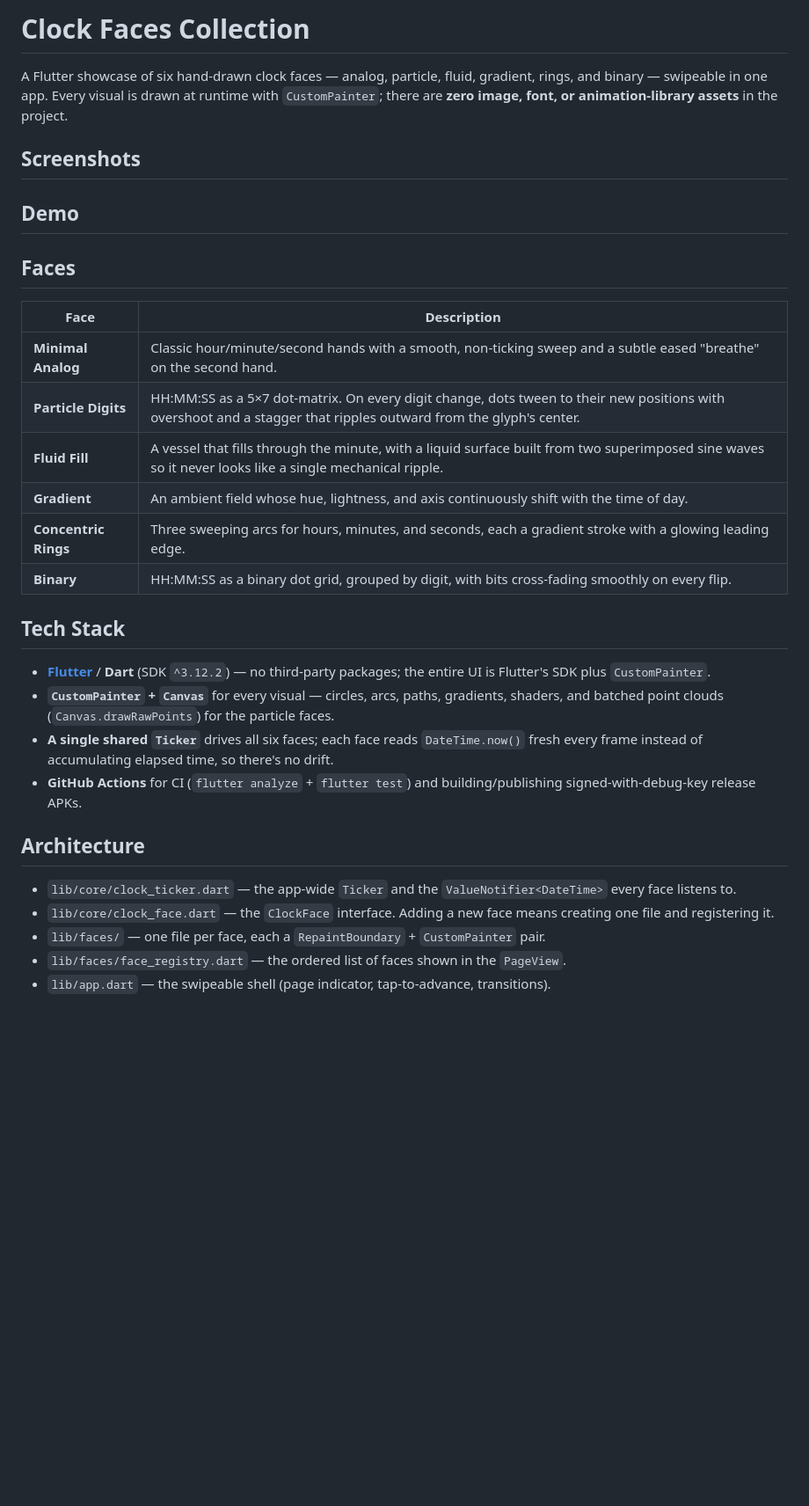
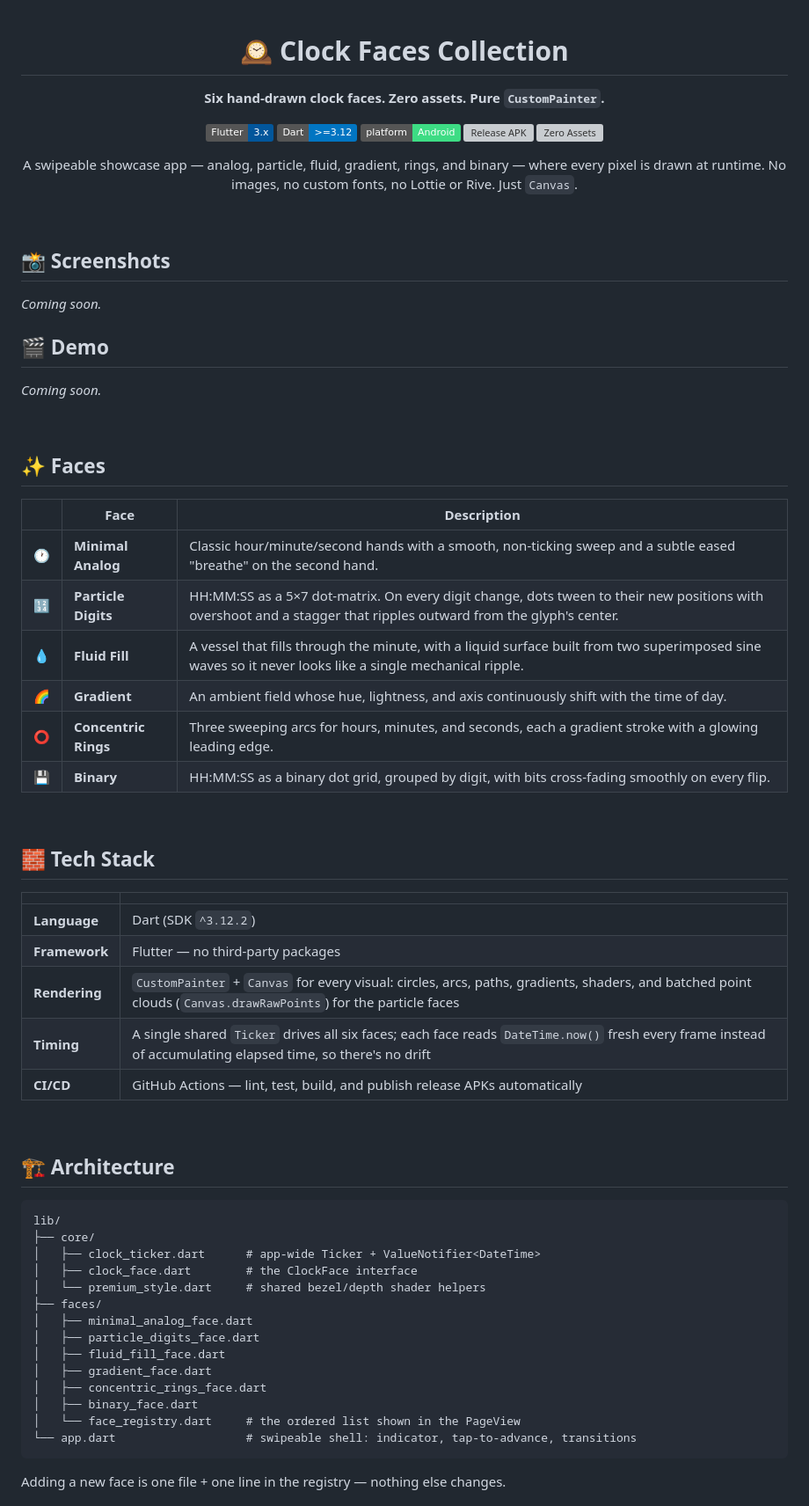
Before and after one commit to HammasT1/clock_faces_collection_animation, a Markdown page: README.md, the part around one of its changes. Shown at 88% size. GitHub-like rendering; badges without logos; blank space fills up the shorter version; grey boxes are pictures that could not be loaded.

Commit message:
Restyle README with badges, emoji face table, and architecture tree
Adds a centered header with live badges (Flutter, Dart, platform, CI
status), an emoji-tagged face table, a tech-stack table, and a file-tree
view of the architecture for better scannability.

````diff
--- a/README.md
+++ b/README.md
@@ -1,8 +1,22 @@
-# Clock Faces Collection
+<div align="center">
 
-A Flutter showcase of six hand-drawn clock faces — analog, particle, fluid, gradient, rings, and binary — swipeable in one app. Every visual is drawn at runtime with `CustomPainter`; there are **zero image, font, or animation-library assets** in the project.
+# 🕰️ Clock Faces Collection
 
-## Screenshots
+**Six hand-drawn clock faces. Zero assets. Pure `CustomPainter`.**
+
+[![Flutter](https://img.shields.io/badge/Flutter-3.x-02569B?logo=flutter&logoColor=white)](https://flutter.dev)
+[![Dart](https://img.shields.io/badge/Dart-%3E%3D3.12-0175C2?logo=dart&logoColor=white)](https://dart.dev)
+[![Platform](https://img.shields.io/badge/platform-Android-3DDC84?logo=android&logoColor=white)](#)
+[![Release APK](https://github.com/HammasT1/clock_faces_collection_animation/actions/workflows/release.yml/badge.svg)](https://github.com/HammasT1/clock_faces_collection_animation/actions/workflows/release.yml)
+[![Zero Assets](https://img.shields.io/badge/images%20%2F%20fonts%20%2F%20assets-zero-success)](#)
+
+A swipeable showcase app — analog, particle, fluid, gradient, rings, and binary — where every pixel is drawn at runtime. No images, no custom fonts, no Lottie or Rive. Just `Canvas`.
+
+</div>
+
+<br>
+
+## 📸 Screenshots
 
 <!-- Add screenshots here, e.g.: -->
 <!-- <p align="center">
@@ -12,35 +29,61 @@ A Flutter showcase of six hand-drawn clock faces — analog, particle, fluid, gr
 </p> -->
 
-## Demo
+*Coming soon.*
+
+## 🎬 Demo
 
 <!-- Add a GIF here, e.g.: -->
 <!-- <p align="center">
   <img src="docs/demo.gif" width="280" />
 </p> -->
 
-## Faces
+*Coming soon.*
 
-| Face | Description |
+<br>
+
+## ✨ Faces
+
+| | Face | Description |
+| :-: | --- | --- |
+| 🕐 | **Minimal Analog** | Classic hour/minute/second hands with a smooth, non-ticking sweep and a subtle eased "breathe" on the second hand. |
+| 🔢 | **Particle Digits** | HH:MM:SS as a 5×7 dot-matrix. On every digit change, dots tween to their new positions with overshoot and a stagger that ripples outward from the glyph's center. |
+| 💧 | **Fluid Fill** | A vessel that fills through the minute, with a liquid surface built from two superimposed sine waves so it never looks like a single mechanical ripple. |
+| 🌈 | **Gradient** | An ambient field whose hue, lightness, and axis continuously shift with the time of day. |
+| ⭕ | **Concentric Rings** | Three sweeping arcs for hours, minutes, and seconds, each a gradient stroke with a glowing leading edge. |
+| 💾 | **Binary** | HH:MM:SS as a binary dot grid, grouped by digit, with bits cross-fading smoothly on every flip. |
+
+<br>
+
+## 🧱 Tech Stack
+
+| | |
 | --- | --- |
-| **Minimal Analog** | Classic hour/minute/second hands with a smooth, non-ticking sweep and a subtle eased "breathe" on the second hand. |
-| **Particle Digits** | HH:MM:SS as a 5×7 dot-matrix. On every digit change, dots tween to their new positions with overshoot and a stagger that ripples outward from the glyph's center. |
-| **Fluid Fill** | A vessel that fills through the minute, with a liquid surface built from two superimposed sine waves so it never looks like a single mechanical ripple. |
-| **Gradient** | An ambient field whose hue, lightness, and axis continuously shift with the time of day. |
-| **Concentric Rings** | Three sweeping arcs for hours, minutes, and seconds, each a gradient stroke with a glowing leading edge. |
-| **Binary** | HH:MM:SS as a binary dot grid, grouped by digit, with bits cross-fading smoothly on every flip. |
+| **Language** | Dart (SDK `^3.12.2`) |
+| **Framework** | Flutter — no third-party packages |
+| **Rendering** | `CustomPainter` + `Canvas` for every visual: circles, arcs, paths, gradients, shaders, and batched point clouds (`Canvas.drawRawPoints`) for the particle faces |
+| **Timing** | A single shared `Ticker` drives all six faces; each face reads `DateTime.now()` fresh every frame instead of accumulating elapsed time, so there's no drift |
+| **CI/CD** | GitHub Actions — lint, test, build, and publish release APKs automatically |
 
-## Tech Stack
+<br>
 
-- **[Flutter](https://flutter.dev)** / **Dart** (SDK `^3.12.2`) — no third-party packages; the entire UI is Flutter's SDK plus `CustomPainter`.
-- **`CustomPainter` + `Canvas`** for every visual — circles, arcs, paths, gradients, shaders, and batched point clouds (`Canvas.drawRawPoints`) for the particle faces.
-- **A single shared `Ticker`** drives all six faces; each face reads `DateTime.now()` fresh every frame instead of accumulating elapsed time, so there's no drift.
-- **GitHub Actions** for CI (`flutter analyze` + `flutter test`) and building/publishing signed-with-debug-key release APKs.
+## 🏗️ Architecture
 
-## Architecture
+```
+lib/
+├── core/
+│   ├── clock_ticker.dart      # app-wide Ticker + ValueNotifier<DateTime>
+│   ├── clock_face.dart        # the ClockFace interface
+│   └── premium_style.dart     # shared bezel/depth shader helpers
+├── faces/
+│   ├── minimal_analog_face.dart
+│   ├── particle_digits_face.dart
+│   ├── fluid_fill_face.dart
+│   ├── gradient_face.dart
+│   ├── concentric_rings_face.dart
+│   ├── binary_face.dart
+│   └── face_registry.dart     # the ordered list shown in the PageView
+└── app.dart                   # swipeable shell: indicator, tap-to-advance, transitions
+```
 
-- `lib/core/clock_ticker.dart` — the app-wide `Ticker` and the `ValueNotifier<DateTime>` every face listens to.
-- `lib/core/clock_face.dart` — the `ClockFace` interface. Adding a new face means creating one file and registering it.
-- `lib/faces/` — one file per face, each a `RepaintBoundary` + `CustomPainter` pair.
-- `lib/faces/face_registry.dart` — the ordered list of faces shown in the `PageView`.
-- `lib/app.dart` — the swipeable shell (page indicator, tap-to-advance, transitions).
+Adding a new face is one file + one line in the registry — nothing else changes.
 
````
Also changed, not shown: other parts of README.md (+20 -7 lines).
